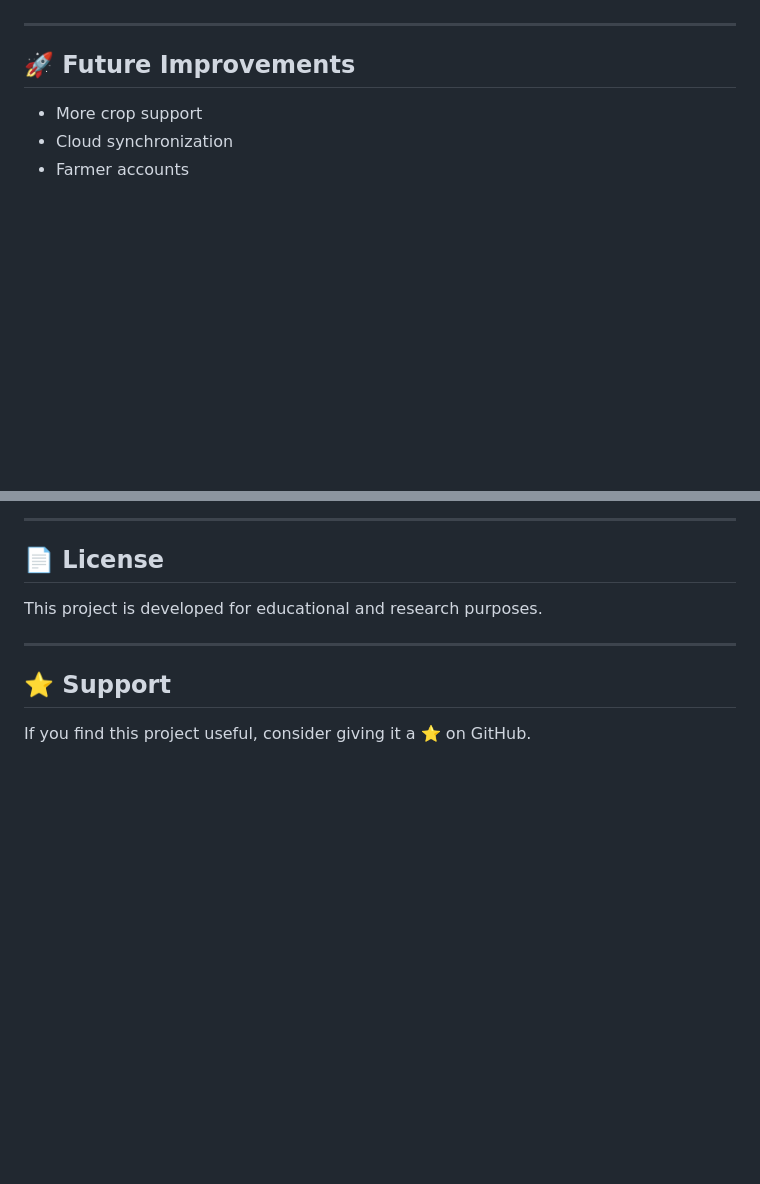
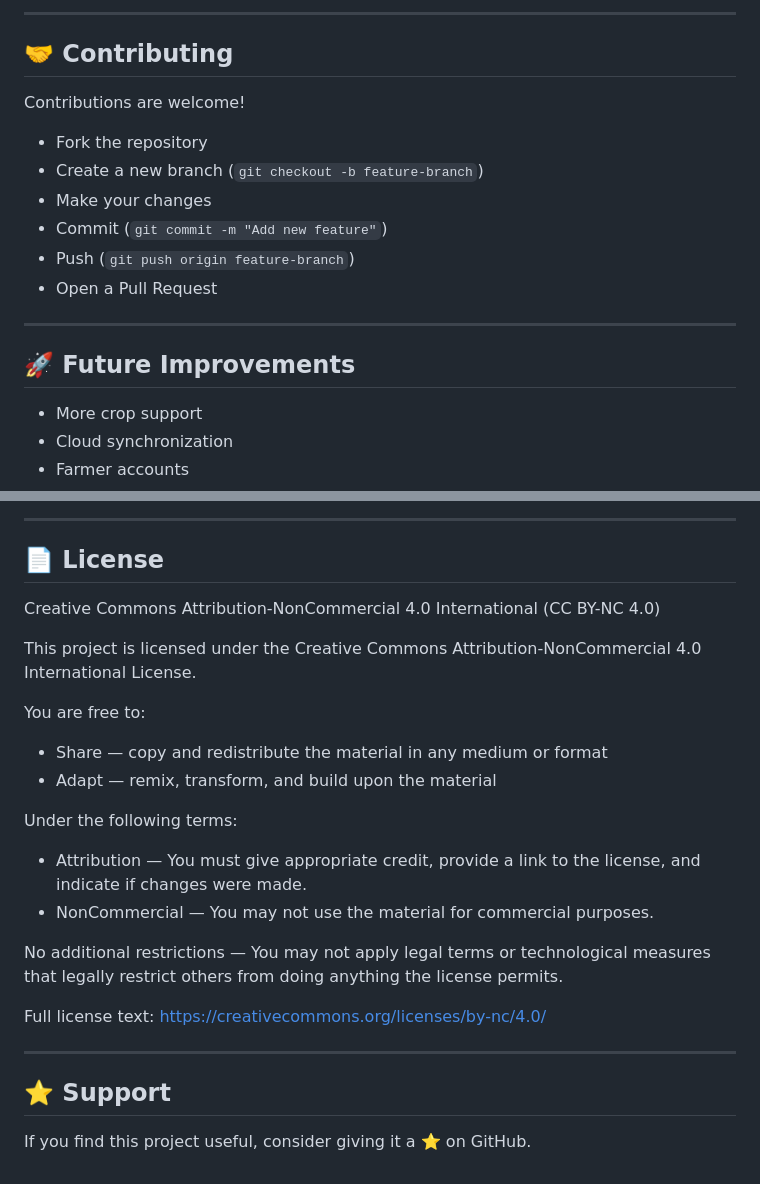
Before and after one commit to mahamatdev/Smart-Leaf-Doctor, a Markdown page: README.md, 2 parts joined by grey strips. Drawn GitHub-style; blank space fills up the shorter version.

```diff
--- a/README.md
+++ b/README.md
@@ -161,4 +161,15 @@ Here are some views of the Smart Leaf Doctor application:
 </p>
+
+---
+
+## 🤝 Contributing
+Contributions are welcome!
+- Fork the repository
+- Create a new branch (`git checkout -b feature-branch`)
+- Make your changes
+- Commit (`git commit -m "Add new feature"`)
+- Push (`git push origin feature-branch`)
+- Open a Pull Request
 
 ---
 
@@ -188,7 +199,21 @@ University of Kigali
 
 ## 📄 License
 
-This project is developed for educational and research purposes.
+Creative Commons Attribution-NonCommercial 4.0 International (CC BY-NC 4.0)
+
+This project is licensed under the Creative Commons Attribution-NonCommercial 4.0 International License.
+
+You are free to:
+- Share — copy and redistribute the material in any medium or format
+- Adapt — remix, transform, and build upon the material
+
+Under the following terms:
+- Attribution — You must give appropriate credit, provide a link to the license, and indicate if changes were made.
+- NonCommercial — You may not use the material for commercial purposes.
+
+No additional restrictions — You may not apply legal terms or technological measures that legally restrict others from doing anything the license permits.
+
+Full license text: https://creativecommons.org/licenses/by-nc/4.0/
 
 ---
 
```
Also changed, not shown: other parts of README.md (+7 -7 lines).
